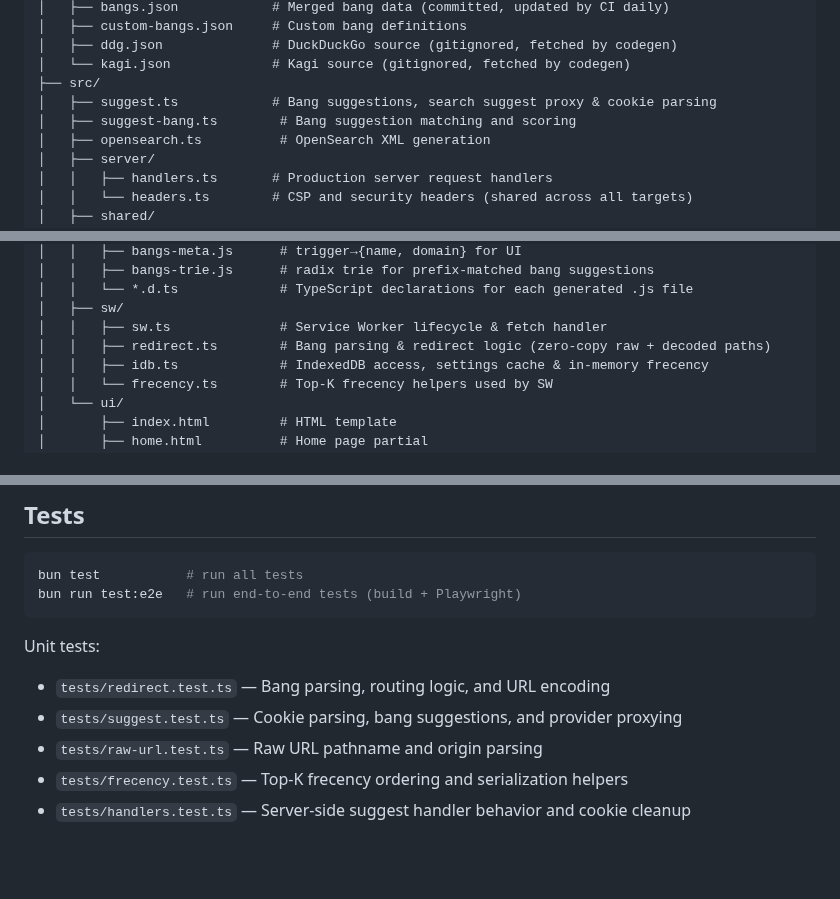
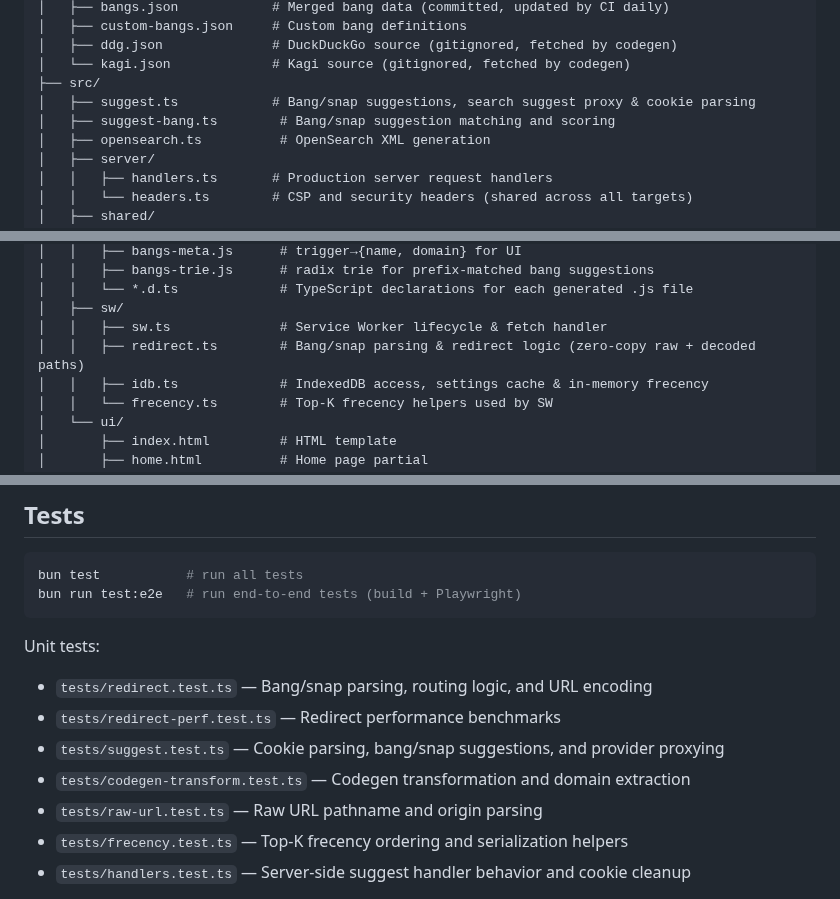
Before and after one commit to stevieyu/flashbang, a Markdown page: DEVELOPMENT.md, 3 parts joined by grey strips. Rendered like a GitHub page; blank space fills up the shorter version.

```diff
--- a/DEVELOPMENT.md
+++ b/DEVELOPMENT.md
@@ -40,8 +40,8 @@ flashbang/
 │   ├── ddg.json              # DuckDuckGo source (gitignored, fetched by codegen)
 │   └── kagi.json             # Kagi source (gitignored, fetched by codegen)
 ├── src/
-│   ├── suggest.ts            # Bang suggestions, search suggest proxy & cookie parsing
-│   ├── suggest-bang.ts        # Bang suggestion matching and scoring
+│   ├── suggest.ts            # Bang/snap suggestions, search suggest proxy & cookie parsing
+│   ├── suggest-bang.ts        # Bang/snap suggestion matching and scoring
 │   ├── opensearch.ts          # OpenSearch XML generation
 │   ├── server/
 │   │   ├── handlers.ts       # Production server request handlers
@@ -61,7 +61,7 @@ flashbang/
 │   │   └── *.d.ts             # TypeScript declarations for each generated .js file
 │   ├── sw/
 │   │   ├── sw.ts              # Service Worker lifecycle & fetch handler
-│   │   ├── redirect.ts        # Bang parsing & redirect logic (zero-copy raw + decoded paths)
+│   │   ├── redirect.ts        # Bang/snap parsing & redirect logic (zero-copy raw + decoded paths)
 │   │   ├── idb.ts             # IndexedDB access, settings cache & in-memory frecency
 │   │   └── frecency.ts        # Top-K frecency helpers used by SW
 │   └── ui/
@@ -99,8 +99,10 @@ bun run test:e2e   # run end-to-end tests (build + Playwright)
 
 Unit tests:
 
-- `tests/redirect.test.ts` — Bang parsing, routing logic, and URL encoding
-- `tests/suggest.test.ts` — Cookie parsing, bang suggestions, and provider proxying
+- `tests/redirect.test.ts` — Bang/snap parsing, routing logic, and URL encoding
+- `tests/redirect-perf.test.ts` — Redirect performance benchmarks
+- `tests/suggest.test.ts` — Cookie parsing, bang/snap suggestions, and provider proxying
+- `tests/codegen-transform.test.ts` — Codegen transformation and domain extraction
 - `tests/raw-url.test.ts` — Raw URL pathname and origin parsing
 - `tests/frecency.test.ts` — Top-K frecency ordering and serialization helpers
 - `tests/handlers.test.ts` — Server-side suggest handler behavior and cookie cleanup
```
Also changed, not shown: README.md (+16 -2 lines).
